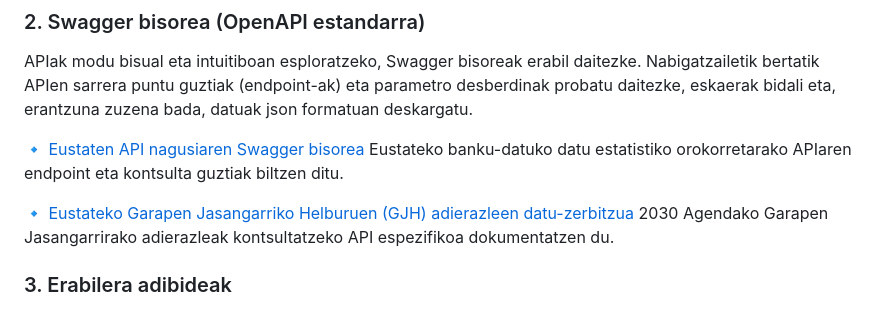
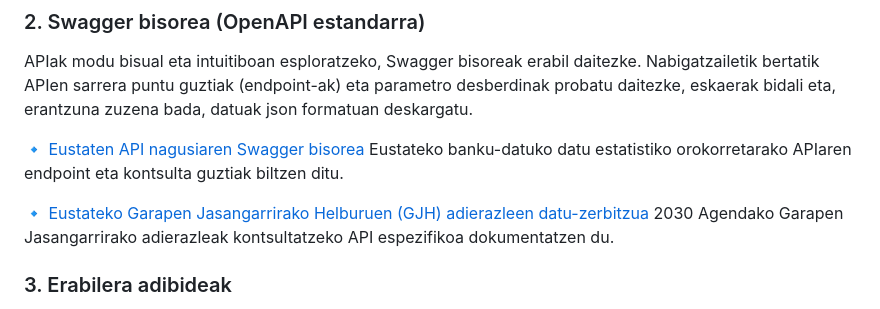
Before and after one commit to eustat/API-Eustat, a Markdown page: README.md, the part around the change. GitHub-like rendering.

Commit message:
Fix typo in GJH data service description

```diff
--- a/README.md
+++ b/README.md
@@ -11,7 +11,7 @@ APIak modu bisual eta intuitiboan esploratzeko, Swagger bisoreak erabil daitezke
 🔹 [Eustaten API nagusiaren Swagger bisorea](https://eustat.github.io/API-Eustat/swagger/eu/)
 Eustateko banku-datuko datu estatistiko orokorretarako APIaren endpoint eta kontsulta guztiak biltzen ditu.
 
-🔹 [Eustateko Garapen Jasangarriko Helburuen (GJH) adierazleen datu-zerbitzua](https://eustat.github.io/API-Eustat/swagger/sdg/eu/)
+🔹 [Eustateko Garapen Jasangarrirako Helburuen (GJH) adierazleen datu-zerbitzua](https://eustat.github.io/API-Eustat/swagger/sdg/eu/)
 2030 Agendako Garapen Jasangarrirako adierazleak kontsultatzeko API espezifikoa dokumentatzen du.
 
 
```
